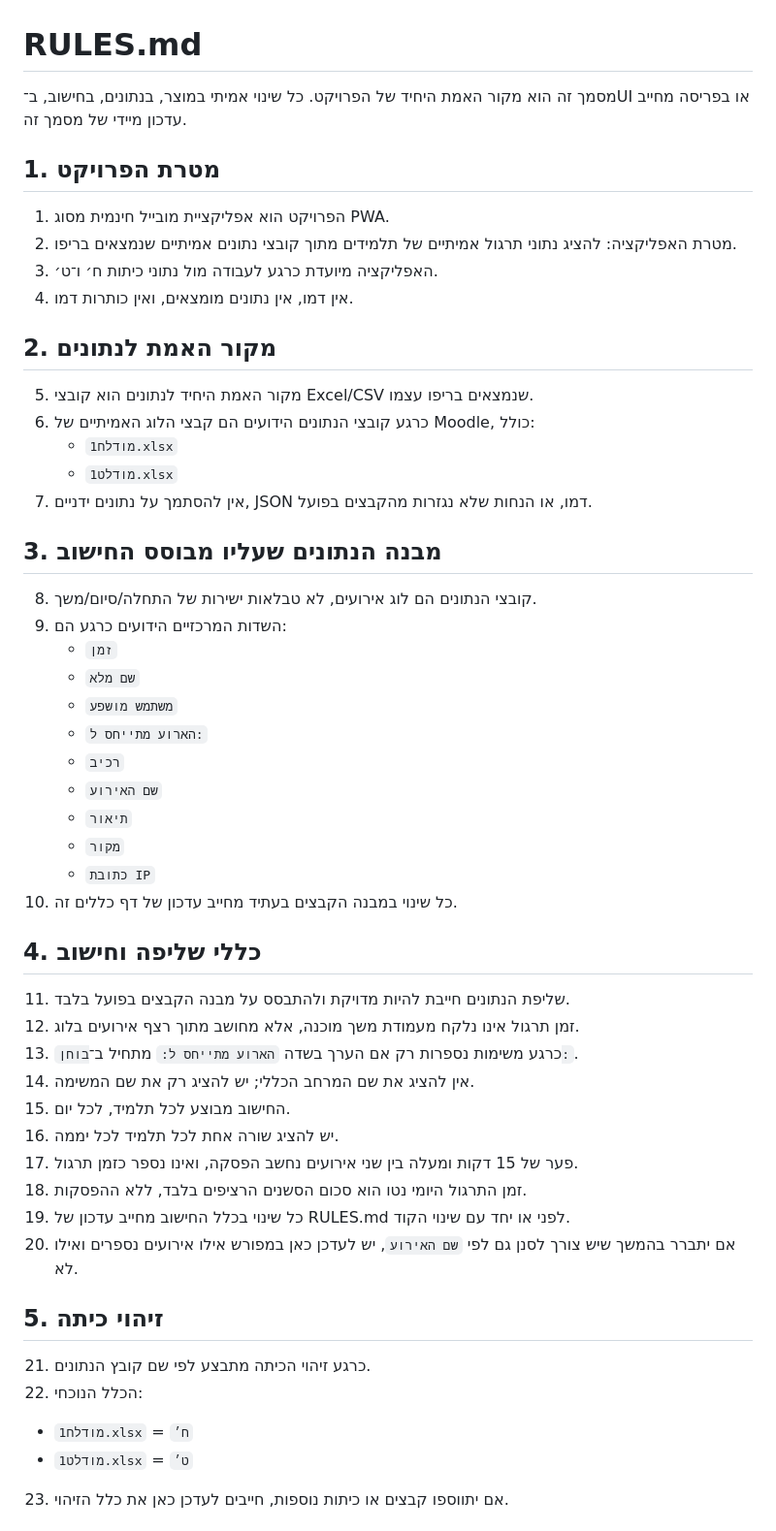
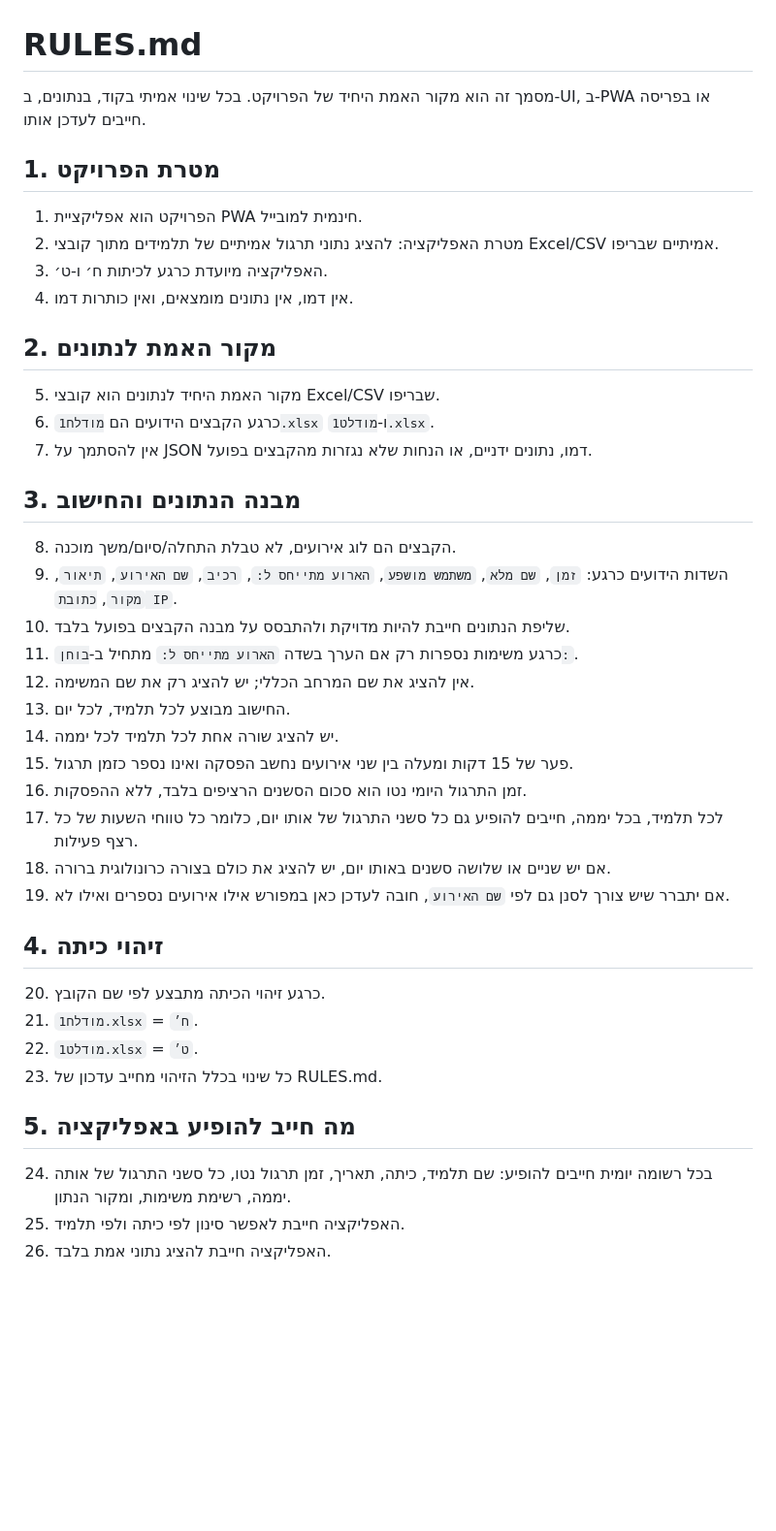
Before and after one commit to yanivmizrachiy/model2, a Markdown page: RULES.md, the part around one of its changes. Shown at 97% size. Drawn GitHub-style; blank space fills up the shorter version.

Commit message:
Tighten RULES as single source of truth

```diff
--- a/RULES.md
+++ b/RULES.md
@@ -1,51 +1,40 @@
 # RULES.md
 
-מסמך זה הוא מקור האמת היחיד של הפרויקט.
-כל שינוי אמיתי במוצר, בנתונים, בחישוב, ב־UI או בפריסה מחייב עדכון מיידי של מסמך זה.
+מסמך זה הוא מקור האמת היחיד של הפרויקט. בכל שינוי אמיתי בקוד, בנתונים, ב-UI, ב-PWA או בפריסה חייבים לעדכן אותו.
 
 ## 1. מטרת הפרויקט
-1. הפרויקט הוא אפליקציית מובייל חינמית מסוג PWA.
-2. מטרת האפליקציה: להציג נתוני תרגול אמיתיים של תלמידים מתוך קובצי נתונים אמיתיים שנמצאים בריפו.
-3. האפליקציה מיועדת כרגע לעבודה מול נתוני כיתות ח׳ ו־ט׳.
+1. הפרויקט הוא אפליקציית PWA חינמית למובייל.
+2. מטרת האפליקציה: להציג נתוני תרגול אמיתיים של תלמידים מתוך קובצי Excel/CSV אמיתיים שבריפו.
+3. האפליקציה מיועדת כרגע לכיתות ח׳ ו-ט׳.
 4. אין דמו, אין נתונים מומצאים, ואין כותרות דמו.
 
 ## 2. מקור האמת לנתונים
-5. מקור האמת היחיד לנתונים הוא קובצי Excel/CSV שנמצאים בריפו עצמו.
-6. כרגע קובצי הנתונים הידועים הם קבצי הלוג האמיתיים של Moodle, כולל:
-   - `מודלח1.xlsx`
-   - `מודלט1.xlsx`
-7. אין להסתמך על נתונים ידניים, JSON דמו, או הנחות שלא נגזרות מהקבצים בפועל.
+5. מקור האמת היחיד לנתונים הוא קובצי Excel/CSV שבריפו.
+6. כרגע הקבצים הידועים הם `מודלח1.xlsx` ו-`מודלט1.xlsx`.
+7. אין להסתמך על JSON דמו, נתונים ידניים, או הנחות שלא נגזרות מהקבצים בפועל.
 
-## 3. מבנה הנתונים שעליו מבוסס החישוב
-8. קובצי הנתונים הם לוג אירועים, לא טבלאות ישירות של התחלה/סיום/משך.
-9. השדות המרכזיים הידועים כרגע הם:
-   - `זמן`
-   - `שם מלא`
-   - `משתמש מושפע`
-   - `הארוע מתייחס ל:`
-   - `רכיב`
-   - `שם האירוע`
-   - `תיאור`
-   - `מקור`
-   - `כתובת IP`
-10. כל שינוי במבנה הקבצים בעתיד מחייב עדכון של דף כללים זה.
+## 3. מבנה הנתונים והחישוב
+8. הקבצים הם לוג אירועים, לא טבלת התחלה/סיום/משך מוכנה.
+9. השדות הידועים כרגע: `זמן`, `שם מלא`, `משתמש מושפע`, `הארוע מתייחס ל:`, `רכיב`, `שם האירוע`, `תיאור`, `מקור`, `כתובת IP`.
+10. שליפת הנתונים חייבת להיות מדויקת ולהתבסס על מבנה הקבצים בפועל בלבד.
+11. כרגע משימות נספרות רק אם הערך בשדה `הארוע מתייחס ל:` מתחיל ב-`בוחן:`.
+12. אין להציג את שם המרחב הכללי; יש להציג רק את שם המשימה.
+13. החישוב מבוצע לכל תלמיד, לכל יום.
+14. יש להציג שורה אחת לכל תלמיד לכל יממה.
+15. פער של 15 דקות ומעלה בין שני אירועים נחשב הפסקה ואינו נספר כזמן תרגול.
+16. זמן התרגול היומי נטו הוא סכום הסשנים הרציפים בלבד, ללא ההפסקות.
+17. לכל תלמיד, בכל יממה, חייבים להופיע גם כל סשני התרגול של אותו יום, כלומר כל טווחי השעות של כל רצף פעילות.
+18. אם יש שניים או שלושה סשנים באותו יום, יש להציג את כולם בצורה כרונולוגית ברורה.
+19. אם יתברר שיש צורך לסנן גם לפי `שם האירוע`, חובה לעדכן כאן במפורש אילו אירועים נספרים ואילו לא.
 
-## 4. כללי שליפה וחישוב
-11. שליפת הנתונים חייבת להיות מדויקת ולהתבסס על מבנה הקבצים בפועל בלבד.
-12. זמן תרגול אינו נלקח מעמודת משך מוכנה, אלא מחושב מתוך רצף אירועים בלוג.
-13. כרגע משימות נספרות רק אם הערך בשדה `הארוע מתייחס ל:` מתחיל ב־`בוחן:`.
-14. אין להציג את שם המרחב הכללי; יש להציג רק את שם המשימה.
-15. החישוב מבוצע לכל תלמיד, לכל יום.
-16. יש להציג שורה אחת לכל תלמיד לכל יממה.
-17. פער של 15 דקות ומעלה בין שני אירועים נחשב הפסקה, ואינו נספר כזמן תרגול.
-18. זמן התרגול היומי נטו הוא סכום הסשנים הרציפים בלבד, ללא ההפסקות.
-19. כל שינוי בכלל החישוב מחייב עדכון של RULES.md לפני או יחד עם שינוי הקוד.
-20. אם יתברר בהמשך שיש צורך לסנן גם לפי `שם האירוע`, יש לעדכן כאן במפורש אילו אירועים נספרים ואילו לא.
+## 4. זיהוי כיתה
+20. כרגע זיהוי הכיתה מתבצע לפי שם הקובץ.
+21. `מודלח1.xlsx` = `ח׳`.
+22. `מודלט1.xlsx` = `ט׳`.
+23. כל שינוי בכלל הזיהוי מחייב עדכון של RULES.md.
 
-## 5. זיהוי כיתה
-21. כרגע זיהוי הכיתה מתבצע לפי שם קובץ הנתונים.
-22. הכלל הנוכחי:
-   - `מודלח1.xlsx` = `ח׳`
-   - `מודלט1.xlsx` = `ט׳`
-23. אם יתווספו קבצים או כיתות נוספות, חייבים לעדכן כאן את כלל הזיהוי.
+## 5. מה חייב להופיע באפליקציה
+24. בכל רשומה יומית חייבים להופיע: שם תלמיד, כיתה, תאריך, זמן תרגול נטו, כל סשני התרגול של אותה יממה, רשימת משימות, ומקור הנתון.
+25. האפליקציה חייבת לאפשר סינון לפי כיתה ולפי תלמיד.
+26. האפליקציה חייבת להציג נתוני אמת בלבד.
 
```
Also changed, not shown: other parts of RULES.md (+23 -36 lines).
